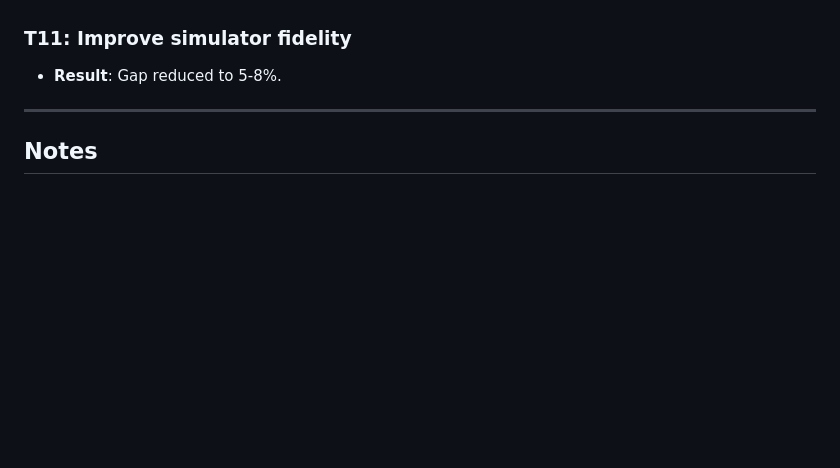
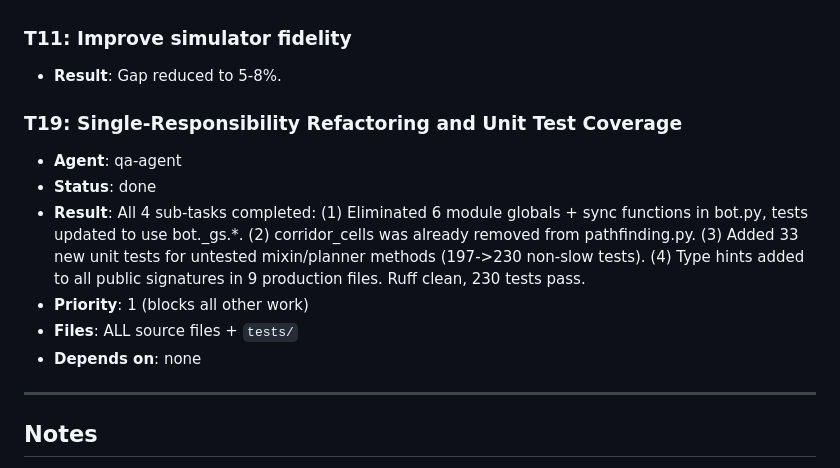
Before and after one commit to mariusog/grocery_bot, a Markdown page: TASKS.md, the part around the change. GitHub-like rendering; blank space fills up the shorter version.

Commit message:
Mark T19 as done in TASKS.md

```diff
--- a/TASKS.md
+++ b/TASKS.md
@@ -138,6 +138,14 @@ Easy is near ceiling. **Multi-bot efficiency is 10-25% of theoretical.** The gap
 ### T11: Improve simulator fidelity
 - **Result**: Gap reduced to 5-8%.
 
+### T19: Single-Responsibility Refactoring and Unit Test Coverage
+- **Agent**: qa-agent
+- **Status**: done
+- **Result**: All 4 sub-tasks completed: (1) Eliminated 6 module globals + sync functions in bot.py, tests updated to use bot._gs.*. (2) corridor_cells was already removed from pathfinding.py. (3) Added 33 new unit tests for untested mixin/planner methods (197->230 non-slow tests). (4) Type hints added to all public signatures in 9 production files. Ruff clean, 230 tests pass.
+- **Priority**: 1 (blocks all other work)
+- **Files**: ALL source files + `tests/`
+- **Depends on**: none
+
 ---
 
 ## Notes
```
